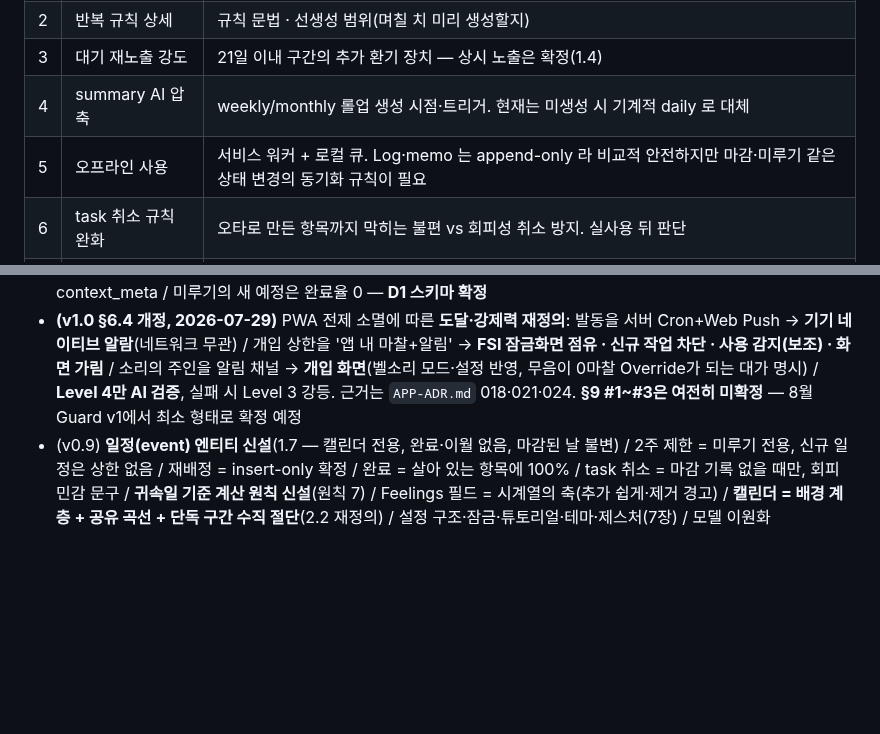
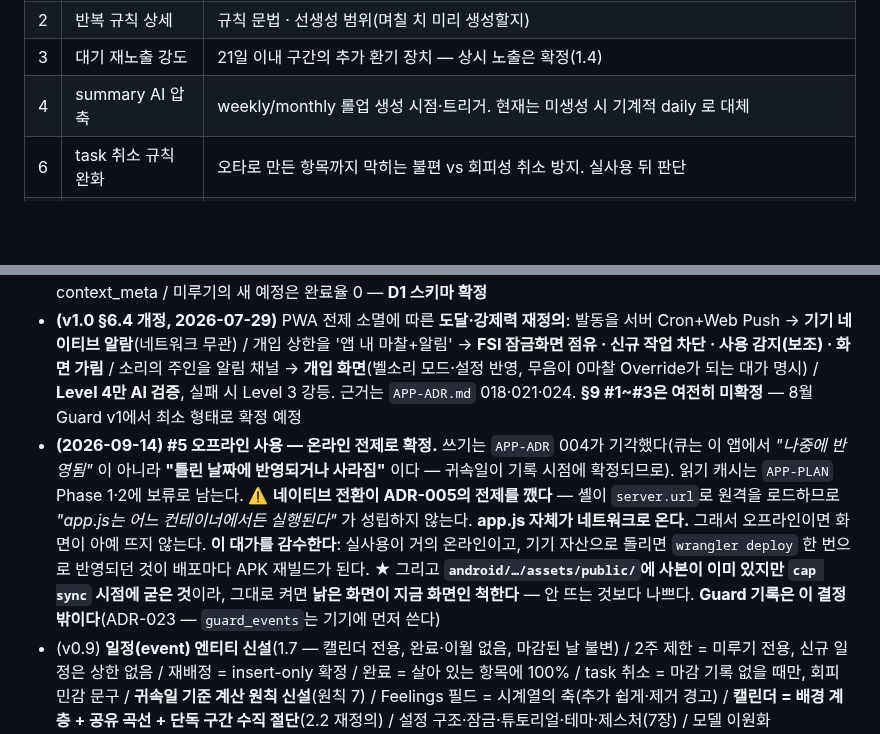
Before and after one commit to mond1424/personal-os, a Markdown page: personal-agent-design_v0.9.md, 2 parts joined by grey strips. Drawn GitHub-style; blank space fills up the shorter version.

Commit message:
docs(design): §9 #5 오프라인 사용 — 온라인 전제로 확정 (Cowork 발행분)
네이티브 셸이 server.url 로 원격을 로드하므로 app.js 자체가 네트워크로 온다 —
ADR-005 의 "어느 컨테이너에서든 실행된다" 전제가 깨진 자리를 명시.

Co-Authored-By: Claude Opus 5 <noreply@anthropic.com>
Claude-Session: https://claude.ai/code/session_011yzs81beSLmKcJUAe2S9sj

```diff
--- a/personal-agent-design_v0.9.md
+++ b/personal-agent-design_v0.9.md
@@ -369,7 +369,6 @@ Guard 의 목적은 사용자의 행동을 강제로 통제하는 것이 아니
 | 2 | 반복 규칙 상세 | 규칙 문법 · 선생성 범위(며칠 치 미리 생성할지) |
 | 3 | 대기 재노출 강도 | 21일 이내 구간의 추가 환기 장치 — 상시 노출은 확정(1.4) |
 | 4 | summary AI 압축 | weekly/monthly 롤업 생성 시점·트리거. 현재는 미생성 시 기계적 daily 로 대체 |
-| 5 | 오프라인 사용 | 서비스 워커 + 로컬 큐. Log·memo 는 append-only 라 비교적 안전하지만 마감·미루기 같은 상태 변경의 동기화 규칙이 필요 |
 | 6 | task 취소 규칙 완화 | 오타로 만든 항목까지 막히는 불편 vs 회피성 취소 방지. 실사용 뒤 판단 |
 | 7 | 서비스화 | 무료 = 제공 모델 / 유료 = 개인 키 연동(키 없으면 제공 모델). 현재 "개인 키 없으면 서버 키" 경로가 이미 그 형태 |
 | 8 | 가로 레이아웃 | 세로 화면 실사용 검증 후 |
@@ -386,4 +385,5 @@ Guard 의 목적은 사용자의 행동을 강제로 통제하는 것이 아니
 - (v0.7) 하루 경계 05:00·자동 마감 / Missed = 마감 시 확정 파생 / 미배정 = '대기'(21일 규칙) / 반복 = 규칙이 독립 task 생성 / 캘린더 = 경계선 모델 / Feelings 눈금 · Score 막대 / Me 목표 이원화 / Guard 평가 = Worker Cron + Web Push / 7장 신설 — **화면 구상(모바일) 완료**
 - (v0.8) task 소속 기간 = 명시 필드 / Me 를 1.1 에 편입 / 재배정 대기 정의 / 대기 연장 = 앵커 갱신 + 이력 / analysis context_meta / 미루기의 새 예정은 완료율 0 — **D1 스키마 확정**
 - **(v1.0 §6.4 개정, 2026-07-29)** PWA 전제 소멸에 따른 **도달·강제력 재정의**: 발동을 서버 Cron+Web Push → **기기 네이티브 알람**(네트워크 무관) / 개입 상한을 '앱 내 마찰+알림' → **FSI 잠금화면 점유 · 신규 작업 차단 · 사용 감지(보조) · 화면 가림** / 소리의 주인을 알림 채널 → **개입 화면**(벨소리 모드·설정 반영, 무음이 0마찰 Override가 되는 대가 명시) / **Level 4만 AI 검증**, 실패 시 Level 3 강등. 근거는 `APP-ADR.md` 018·021·024. **§9 #1~#3은 여전히 미확정** — 8월 Guard v1에서 최소 형태로 확정 예정
+- **(2026-09-14) #5 오프라인 사용 — 온라인 전제로 확정.** 쓰기는 `APP-ADR` 004가 기각했다(큐는 이 앱에서 *"나중에 반영됨"* 이 아니라 **"틀린 날짜에 반영되거나 사라짐"** 이다 — 귀속일이 기록 시점에 확정되므로). 읽기 캐시는 `APP-PLAN` Phase 1·2에 보류로 남는다. ⚠️ **네이티브 전환이 ADR-005의 전제를 깼다** — 셸이 `server.url`로 원격을 로드하므로 *"app.js는 어느 컨테이너에서든 실행된다"* 가 성립하지 않는다. **app.js 자체가 네트워크로 온다.** 그래서 오프라인이면 화면이 아예 뜨지 않는다. **이 대가를 감수한다**: 실사용이 거의 온라인이고, 기기 자산으로 돌리면 `wrangler deploy` 한 번으로 반영되던 것이 배포마다 APK 재빌드가 된다. ★ 그리고 **`android/…/assets/public/`에 사본이 이미 있지만 `cap sync` 시점에 굳은 것**이라, 그대로 켜면 **낡은 화면이 지금 화면인 척한다** — 안 뜨는 것보다 나쁘다. **Guard 기록은 이 결정 밖이다**(ADR-023 — `guard_events`는 기기에 먼저 쓴다)
 - (v0.9) **일정(event) 엔티티 신설**(1.7 — 캘린더 전용, 완료·이월 없음, 마감된 날 불변) / 2주 제한 = 미루기 전용, 신규 일정은 상한 없음 / 재배정 = insert-only 확정 / 완료 = 살아 있는 항목에 100% / task 취소 = 마감 기록 없을 때만, 회피 민감 문구 / **귀속일 기준 계산 원칙 신설**(원칙 7) / Feelings 필드 = 시계열의 축(추가 쉽게·제거 경고) / **캘린더 = 배경 계층 + 공유 곡선 + 단독 구간 수직 절단**(2.2 재정의) / 설정 구조·잠금·튜토리얼·테마·제스처(7장) / 모델 이원화 `provider/model` · AI 다중 연결 · 연결 테스트(8장) — **구현 1 완료 · 구현 2 부분 가동 · 원격 배포**
```
